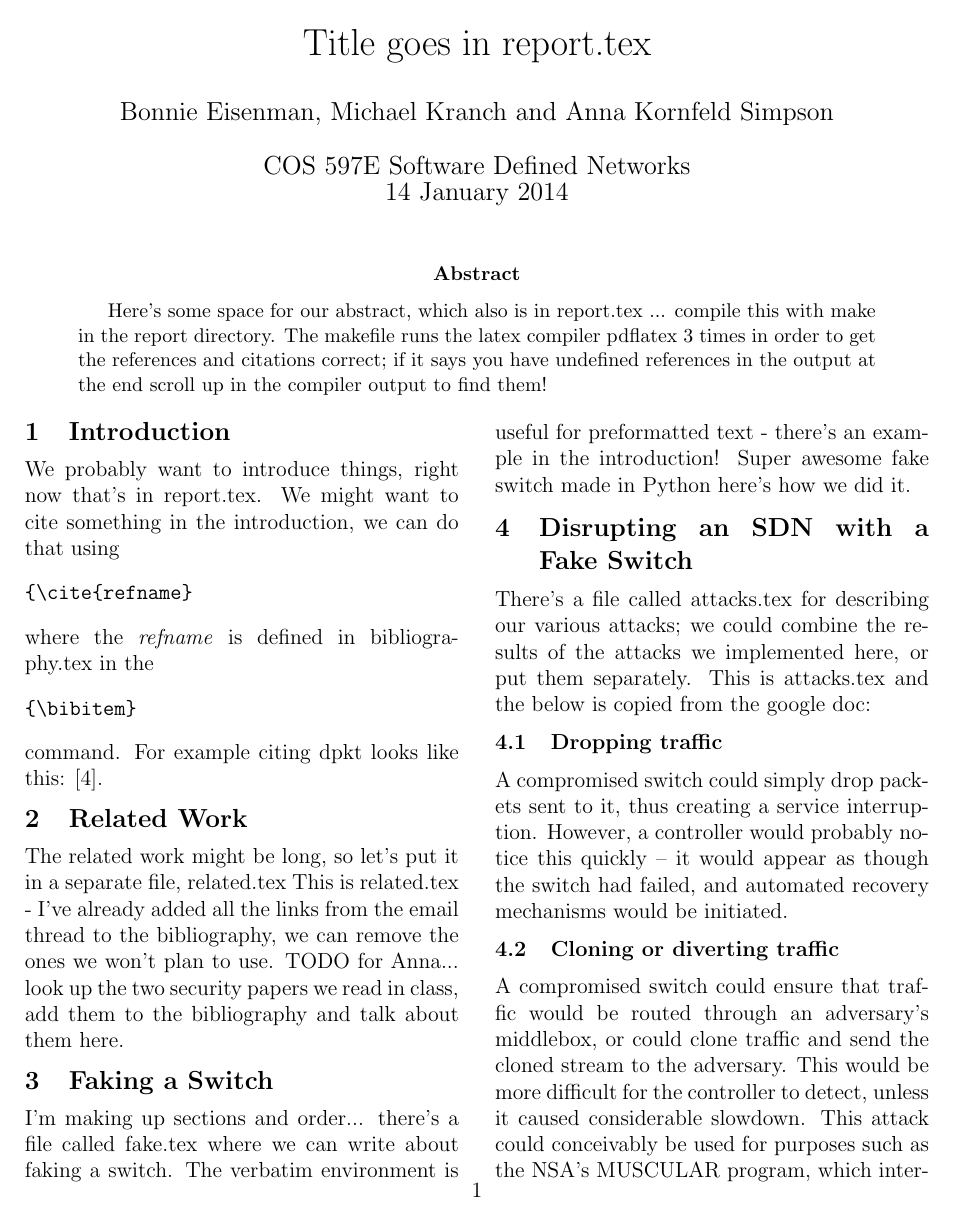
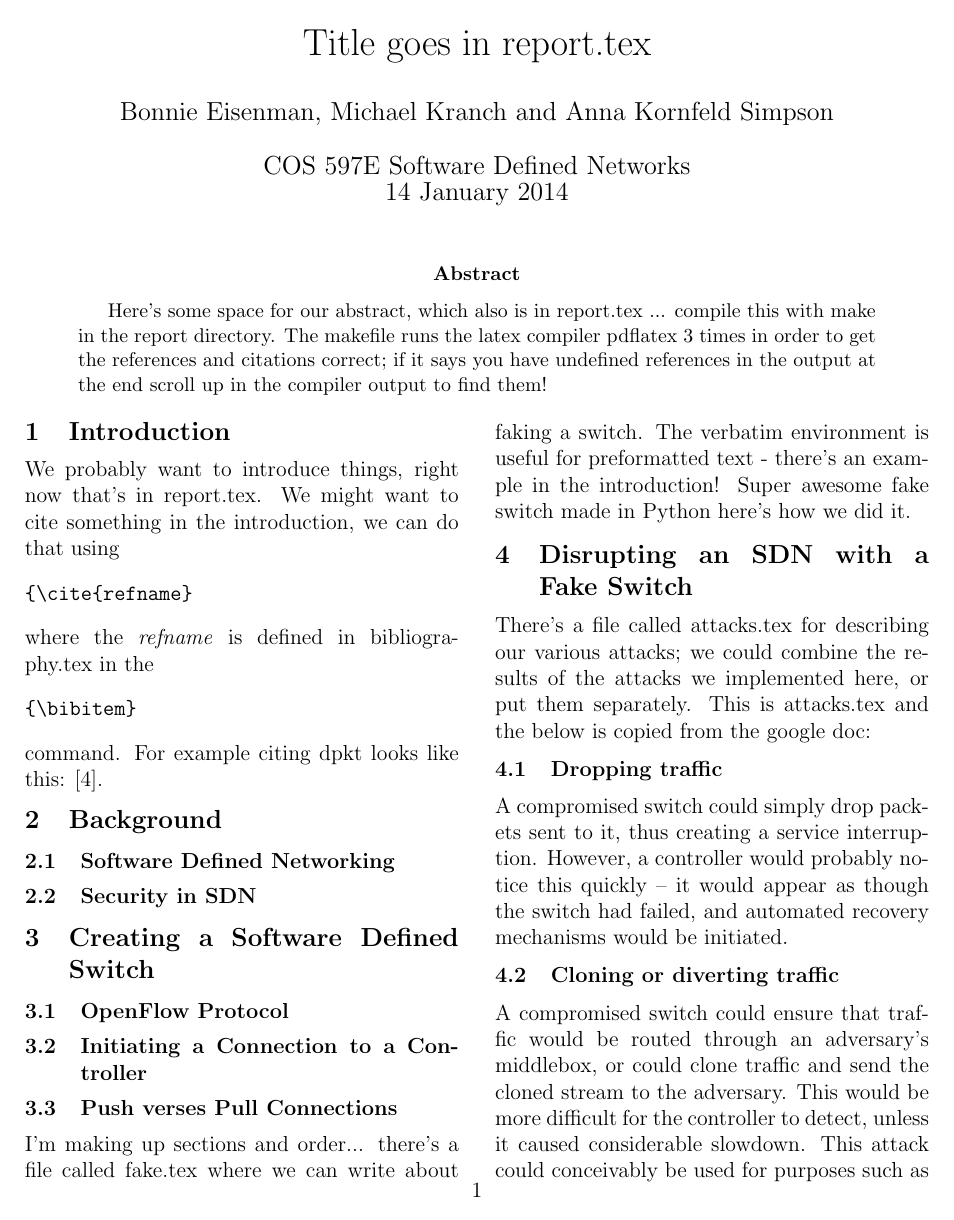
Before and after one commit to archang31/Fake-Switch-Project, a LaTeX paper (report/report.tex): page 1 of 3. Compiled offline with pdfLaTeX.

Commit message:
Minor Report Update

```diff
--- a/report/report.tex
+++ b/report/report.tex
@@ -40,12 +40,20 @@ Here's some space for our abstract, which also is in report.tex ... compile this
 \section{Introduction}
 We probably want to introduce things, right now that's in report.tex.  We might want to cite something in the introduction, we can do that using \begin{verbatim}{\cite{refname}\end{verbatim} where the \emph{refname} is defined in bibliography.tex in the \begin{verbatim}{\bibitem}\end{verbatim} command.  For example citing dpkt looks like this: \cite{dpkt}.
 
-\section{Related Work}
-\label{related}
-The related work might be long, so let's put it in a separate file, related.tex
-\input{related}
+\section{Background}
 
-\section{Faking a Switch}
+\subsection{Software Defined Networking}
+
+\subsection{Security in SDN}
+
+\section{Creating a Software Defined Switch}
+
+\subsection{OpenFlow Protocol}
+
+\subsection{Initiating a Connection to a Controller}
+
+\subsection{Push verses Pull Connections}
+
 \label{fake}
 I'm making up sections and order... there's a file called fake.tex where we can write about faking a switch. The verbatim environment is useful for preformatted text - there's an example in the introduction!
 \input{fake}
```
Also changed, not shown: report/report.tex (5 more changed lines).
